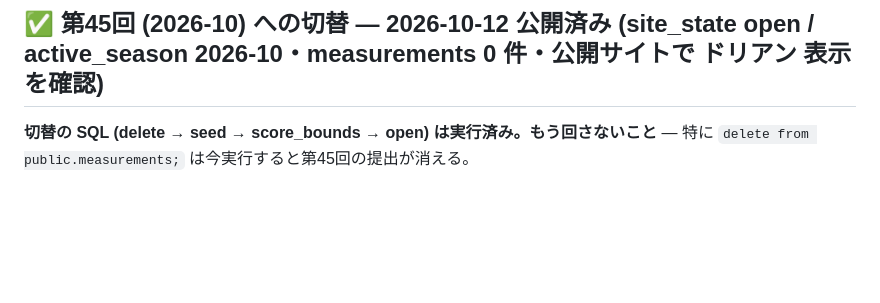
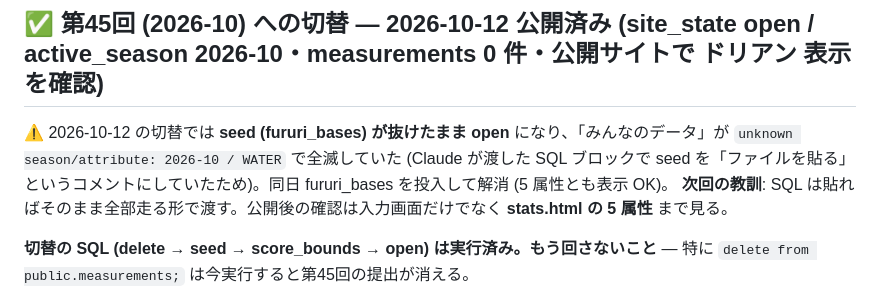
Before and after one commit to shirisuko-pad-GB/shirisuko-pad-gb.github.io, a Markdown page: TODO-OPS.md, the part around the change. Drawn GitHub-style; blank space fills up the shorter version.

Commit message:
TODO-OPS: 2026-10 の切替で seed が抜けて open していた件と教訓 (同日解消)
Co-Authored-By: Claude Opus 5.5 <noreply@anthropic.com>

```diff
--- a/TODO-OPS.md
+++ b/TODO-OPS.md
@@ -1,6 +1,10 @@
 # 運用TODO (完了したら該当行を消す / 全部済んだらこのファイルごと削除)
 
 ## ✅ 第45回 (2026-10) への切替 — **2026-10-12 公開済み** (site_state open / active_season 2026-10・measurements 0 件・公開サイトで ドリアン 表示を確認)
+
+⚠ 2026-10-12 の切替では **seed (fururi_bases) が抜けたまま open** になり、「みんなのデータ」が `unknown season/attribute: 2026-10 / WATER` で全滅していた
+(Claude が渡した SQL ブロックで seed を「ファイルを貼る」というコメントにしていたため)。同日 fururi_bases を投入して解消 (5 属性とも表示 OK)。
+**次回の教訓**: SQL は貼ればそのまま全部走る形で渡す。公開後の確認は入力画面だけでなく **stats.html の 5 属性** まで見る。
 
 **切替の SQL (delete → seed → score_bounds → open) は実行済み。もう回さないこと** — 特に `delete from public.measurements;` は今実行すると第45回の提出が消える。
 
```
